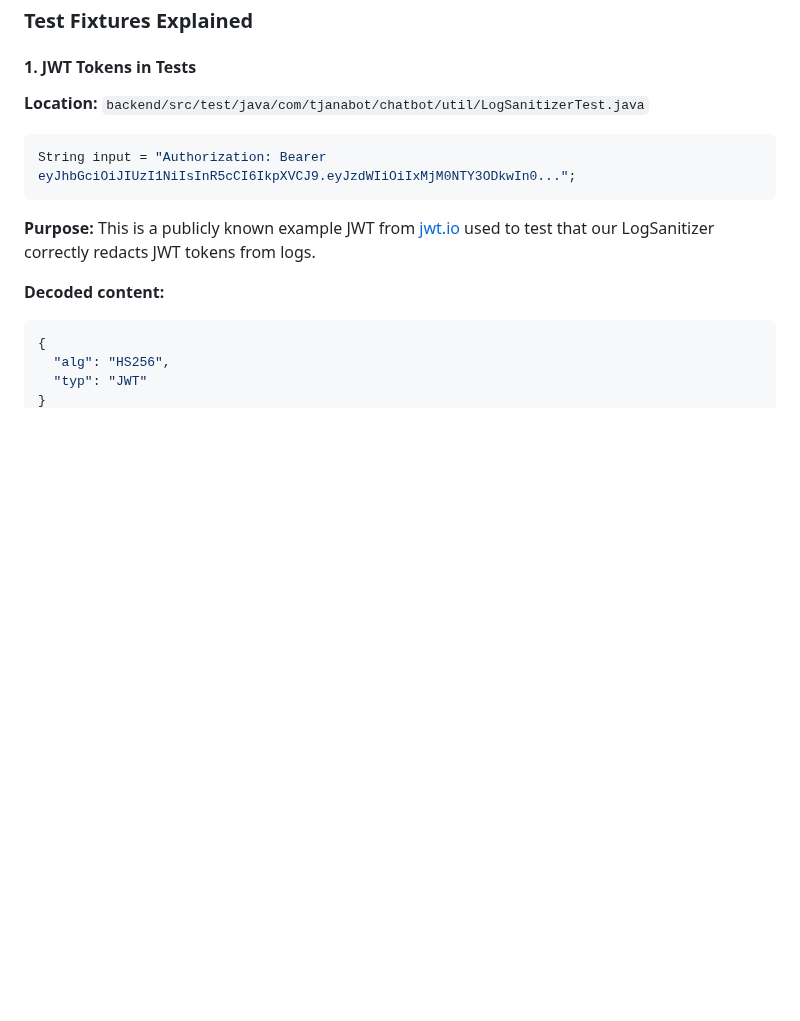
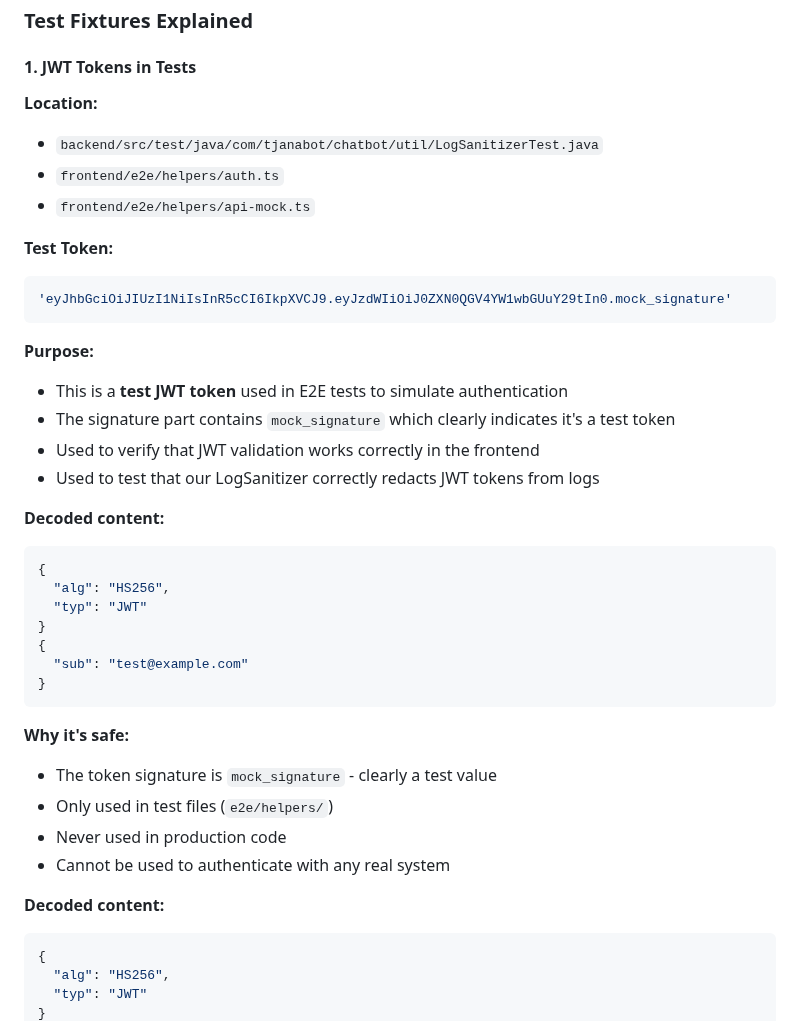
Before and after one commit to raimonvibe/chatbot-java-spring-ai, a Markdown page: SECURITY_TESTING.md, the part around the change. GitHub-like rendering; blank space fills up the shorter version.

Commit message:
Security: Update GitGuardian config to ignore test JWT tokens
- Add e2e/** to paths-ignore
- Add matches-ignore for test JWT token pattern (mock_signature)
- Document test JWT token in SECURITY_TESTING.md
- Clarify that test tokens are safe (mock_signature indicates test)

````diff
--- a/SECURITY_TESTING.md
+++ b/SECURITY_TESTING.md
@@ -12,13 +12,38 @@ The JWT tokens, bearer tokens, and passwords detected by GitGuardian are **inten
 
 #### 1. JWT Tokens in Tests
 
-**Location:** `backend/src/test/java/com/tjanabot/chatbot/util/LogSanitizerTest.java`
+**Location:**
+- `backend/src/test/java/com/tjanabot/chatbot/util/LogSanitizerTest.java`
+- `frontend/e2e/helpers/auth.ts`
+- `frontend/e2e/helpers/api-mock.ts`
 
-```java
-String input = "Authorization: Bearer eyJhbGciOiJIUzI1NiIsInR5cCI6IkpXVCJ9.eyJzdWIiOiIxMjM0NTY3ODkwIn0...";
+**Test Token:**
+```typescript
+'eyJhbGciOiJIUzI1NiIsInR5cCI6IkpXVCJ9.eyJzdWIiOiJ0ZXN0QGV4YW1wbGUuY29tIn0.mock_signature'
 ```
 
-**Purpose:** This is a publicly known example JWT from [jwt.io](https://jwt.io) used to test that our LogSanitizer correctly redacts JWT tokens from logs.
+**Purpose:**
+- This is a **test JWT token** used in E2E tests to simulate authentication
+- The signature part contains `mock_signature` which clearly indicates it's a test token
+- Used to verify that JWT validation works correctly in the frontend
+- Used to test that our LogSanitizer correctly redacts JWT tokens from logs
+
+**Decoded content:**
+```json
+{
+  "alg": "HS256",
+  "typ": "JWT"
+}
+{
+  "sub": "test@example.com"
+}
+```
+
+**Why it's safe:**
+- The token signature is `mock_signature` - clearly a test value
+- Only used in test files (`e2e/helpers/`)
+- Never used in production code
+- Cannot be used to authenticate with any real system
 
 **Decoded content:**
 ```json
````
